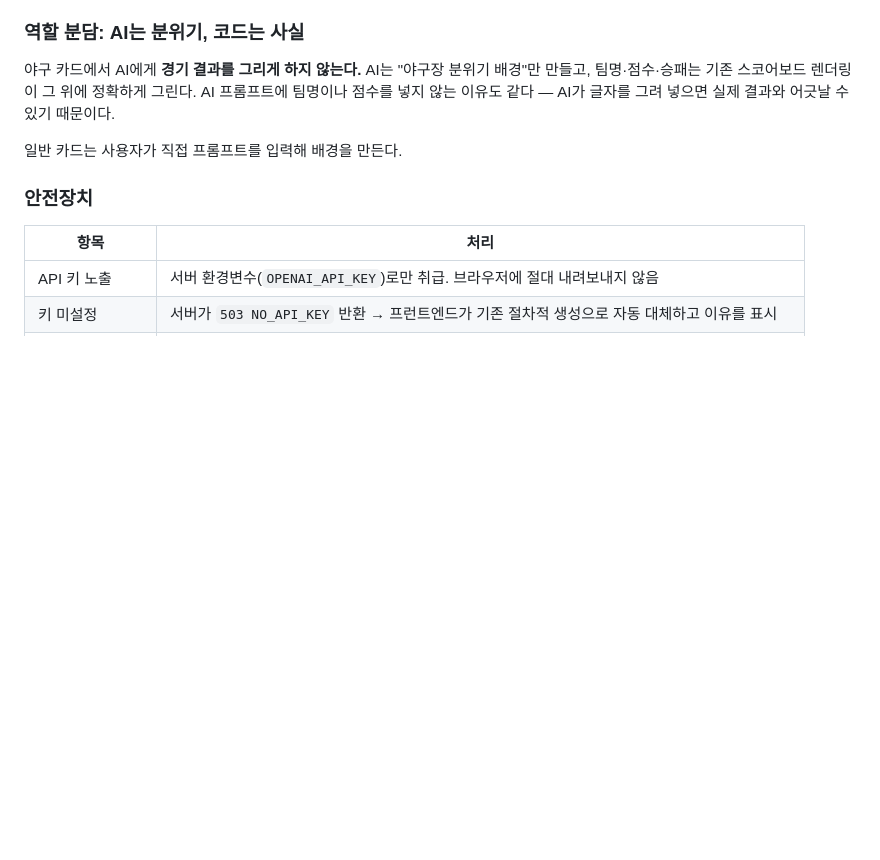
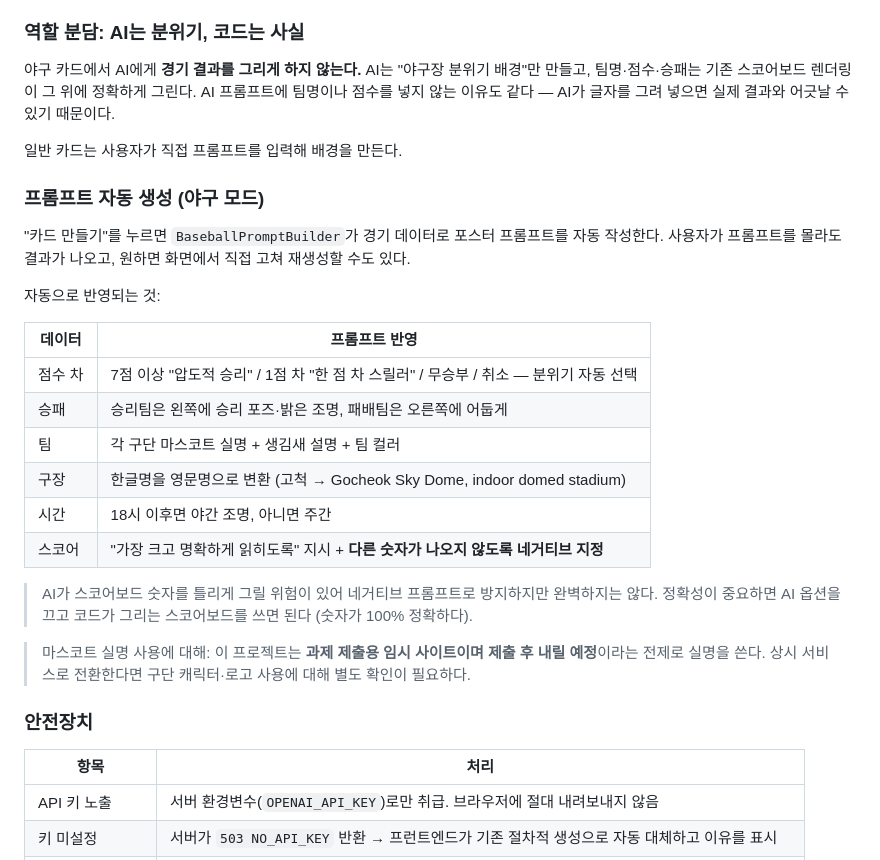
Before and after one commit to stulss/meme-card-maker, a Markdown page: docs/01_기획.md, the part around the change. Rendered like a GitHub page; blank space fills up the shorter version.

Commit message:
프롬프트 자동 생성 문서화
- 점수차/승패/팀/구장/시간이 프롬프트에 어떻게 반영되는지 표로 정리
- AI가 숫자를 틀릴 위험과, 정확성이 필요하면 AI를 끄면 된다는 안내
- 마스코트 실명 사용 전제(과제용 임시 사이트) 명시

Co-Authored-By: Claude Sonnet 5 <noreply@anthropic.com>

```diff
--- a/docs/01_기획.md
+++ b/docs/01_기획.md
@@ -193,6 +193,31 @@ AI 프롬프트에 팀명이나 점수를 넣지 않는 이유도 같다 — AI
 
 일반 카드는 사용자가 직접 프롬프트를 입력해 배경을 만든다.
 
+### 프롬프트 자동 생성 (야구 모드)
+
+"카드 만들기"를 누르면 `BaseballPromptBuilder`가 경기 데이터로 포스터 프롬프트를
+자동 작성한다. 사용자가 프롬프트를 몰라도 결과가 나오고, 원하면 화면에서 직접
+고쳐 재생성할 수도 있다.
+
+자동으로 반영되는 것:
+
+| 데이터 | 프롬프트 반영 |
+|---|---|
+| 점수 차 | 7점 이상 "압도적 승리" / 1점 차 "한 점 차 스릴러" / 무승부 / 취소 — 분위기 자동 선택 |
+| 승패 | 승리팀은 왼쪽에 승리 포즈·밝은 조명, 패배팀은 오른쪽에 어둡게 |
+| 팀 | 각 구단 마스코트 실명 + 생김새 설명 + 팀 컬러 |
+| 구장 | 한글명을 영문명으로 변환 (고척 → Gocheok Sky Dome, indoor domed stadium) |
+| 시간 | 18시 이후면 야간 조명, 아니면 주간 |
+| 스코어 | "가장 크고 명확하게 읽히도록" 지시 + **다른 숫자가 나오지 않도록 네거티브 지정** |
+
+> AI가 스코어보드 숫자를 틀리게 그릴 위험이 있어 네거티브 프롬프트로 방지하지만
+> 완벽하지는 않다. 정확성이 중요하면 AI 옵션을 끄고 코드가 그리는 스코어보드를
+> 쓰면 된다 (숫자가 100% 정확하다).
+
+> 마스코트 실명 사용에 대해: 이 프로젝트는 **과제 제출용 임시 사이트이며 제출 후
+> 내릴 예정**이라는 전제로 실명을 쓴다. 상시 서비스로 전환한다면 구단 캐릭터·로고
+> 사용에 대해 별도 확인이 필요하다.
+
 ### 안전장치
 
 | 항목 | 처리 |
```
